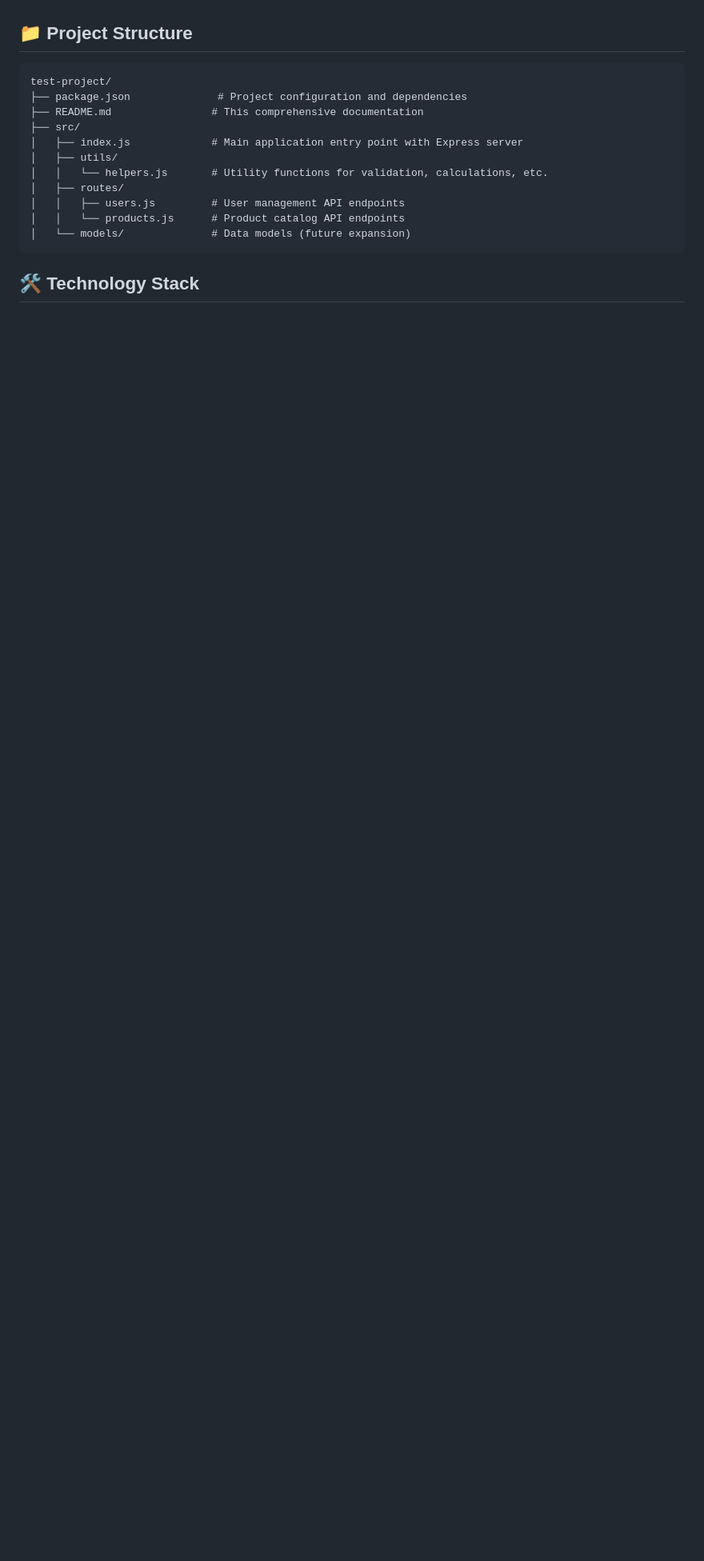
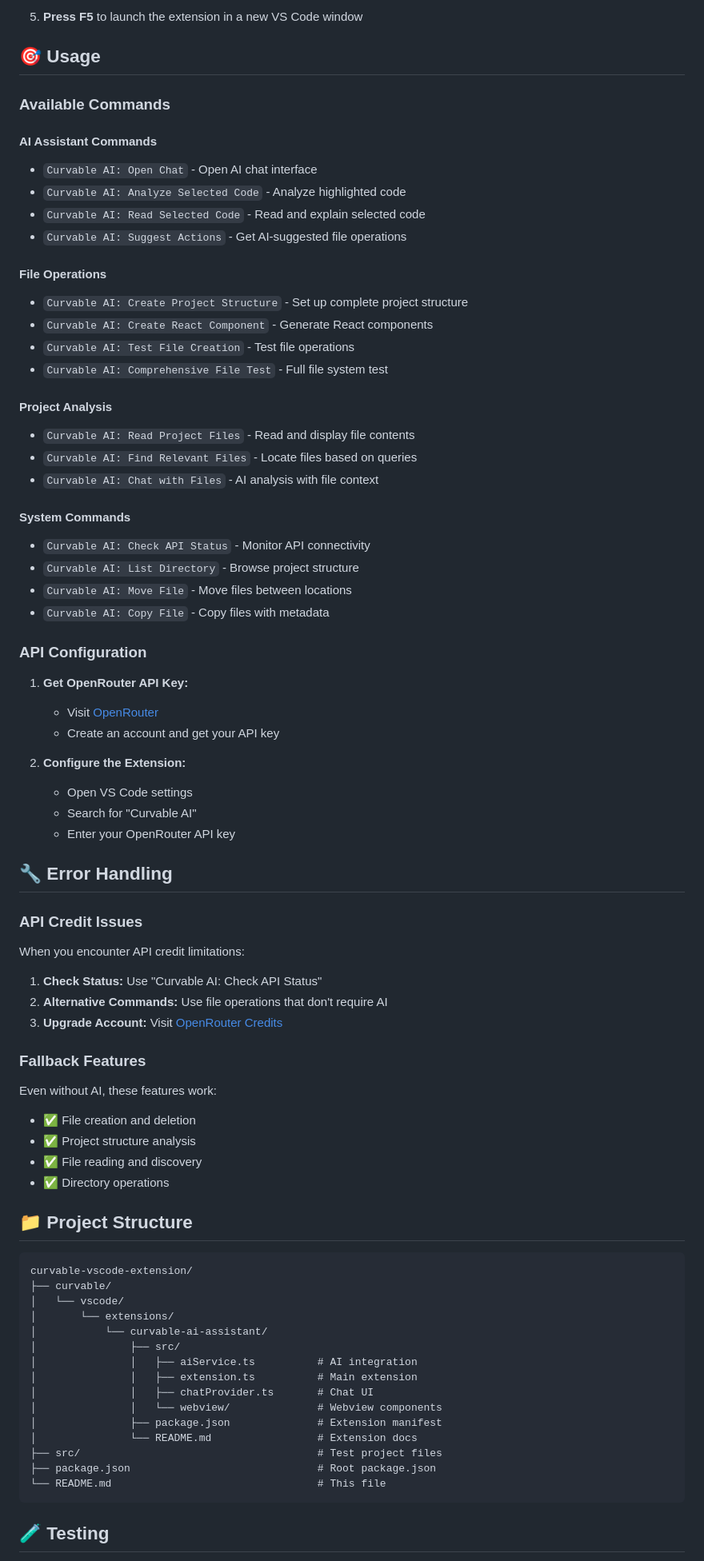
Before and after one commit to manavidubey-ds/curvable-vscode-extension, a Markdown page: README.md, the part around the change printed below. Shown: that part at 80% size. GitHub-like rendering; blank space fills up the shorter version.

````diff
--- a/README.md
+++ b/README.md
@@ -8,19 +59,78 @@ This project demonstrates a complete e-commerce API with user management, produc
+5. **Press F5** to launch the extension in a new VS Code window
+
+## 🎯 Usage
+
+### Available Commands
+
+#### **AI Assistant Commands**
+- `Curvable AI: Open Chat` - Open AI chat interface
+- `Curvable AI: Analyze Selected Code` - Analyze highlighted code
+- `Curvable AI: Read Selected Code` - Read and explain selected code
+- `Curvable AI: Suggest Actions` - Get AI-suggested file operations
+
+#### **File Operations**
+- `Curvable AI: Create Project Structure` - Set up complete project structure
+- `Curvable AI: Create React Component` - Generate React components
+- `Curvable AI: Test File Creation` - Test file operations
+- `Curvable AI: Comprehensive File Test` - Full file system test
+
+#### **Project Analysis**
+- `Curvable AI: Read Project Files` - Read and display file contents
+- `Curvable AI: Find Relevant Files` - Locate files based on queries
+- `Curvable AI: Chat with Files` - AI analysis with file context
+
+#### **System Commands**
+- `Curvable AI: Check API Status` - Monitor API connectivity
+- `Curvable AI: List Directory` - Browse project structure
+- `Curvable AI: Move File` - Move files between locations
+- `Curvable AI: Copy File` - Copy files with metadata
+
+### API Configuration
+
+1. **Get OpenRouter API Key:**
+   - Visit [OpenRouter](https://openrouter.ai/)
+   - Create an account and get your API key
+
+2. **Configure the Extension:**
+   - Open VS Code settings
+   - Search for "Curvable AI"
+   - Enter your OpenRouter API key
+
+## 🔧 Error Handling
+
+### API Credit Issues
+When you encounter API credit limitations:
+
+1. **Check Status:** Use "Curvable AI: Check API Status"
+2. **Alternative Commands:** Use file operations that don't require AI
+3. **Upgrade Account:** Visit [OpenRouter Credits](https://openrouter.ai/settings/credits)
+
+### Fallback Features
+Even without AI, these features work:
+- ✅ File creation and deletion
+- ✅ Project structure analysis
+- ✅ File reading and discovery
+- ✅ Directory operations
 
 ## 📁 Project Structure
 
 ```
-test-project/
-├── package.json              # Project configuration and dependencies
-├── README.md                # This comprehensive documentation
-├── src/
-│   ├── index.js             # Main application entry point with Express server
-│   ├── utils/
-│   │   └── helpers.js       # Utility functions for validation, calculations, etc.
-│   ├── routes/
-│   │   ├── users.js         # User management API endpoints
-│   │   └── products.js      # Product catalog API endpoints
-│   └── models/              # Data models (future expansion)
+curvable-vscode-extension/
+├── curvable/
+│   └── vscode/
+│       └── extensions/
+│           └── curvable-ai-assistant/
+│               ├── src/
+│               │   ├── aiService.ts          # AI integration
+│               │   ├── extension.ts          # Main extension
+│               │   ├── chatProvider.ts       # Chat UI
+│               │   └── webview/              # Webview components
+│               ├── package.json              # Extension manifest
+│               └── README.md                 # Extension docs
+├── src/                                      # Test project files
+├── package.json                              # Root package.json
+└── README.md                                 # This file
 ```
 
-## 🛠️ Technology Stack
+## 🧪 Testing
 
````
Also changed, not shown: other parts of README.md (+112 -187 lines).
